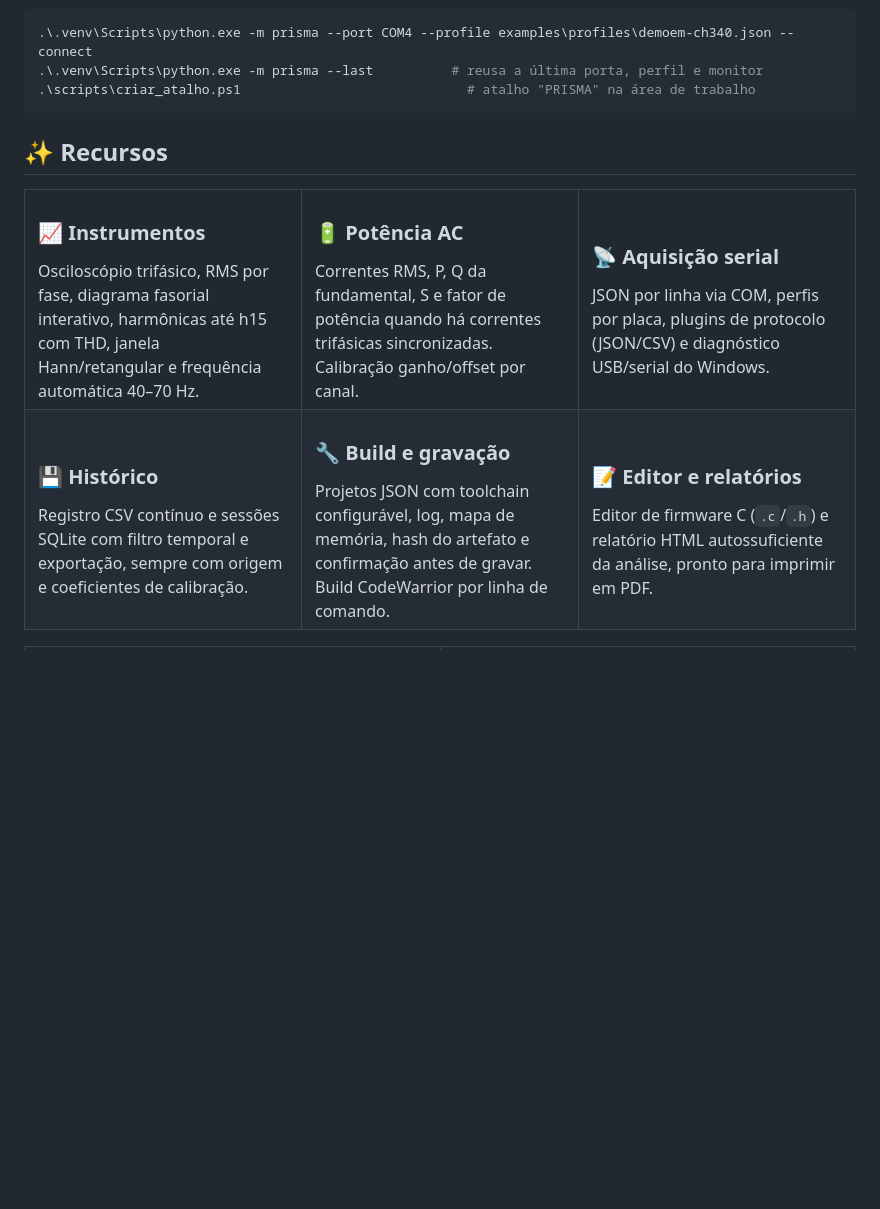
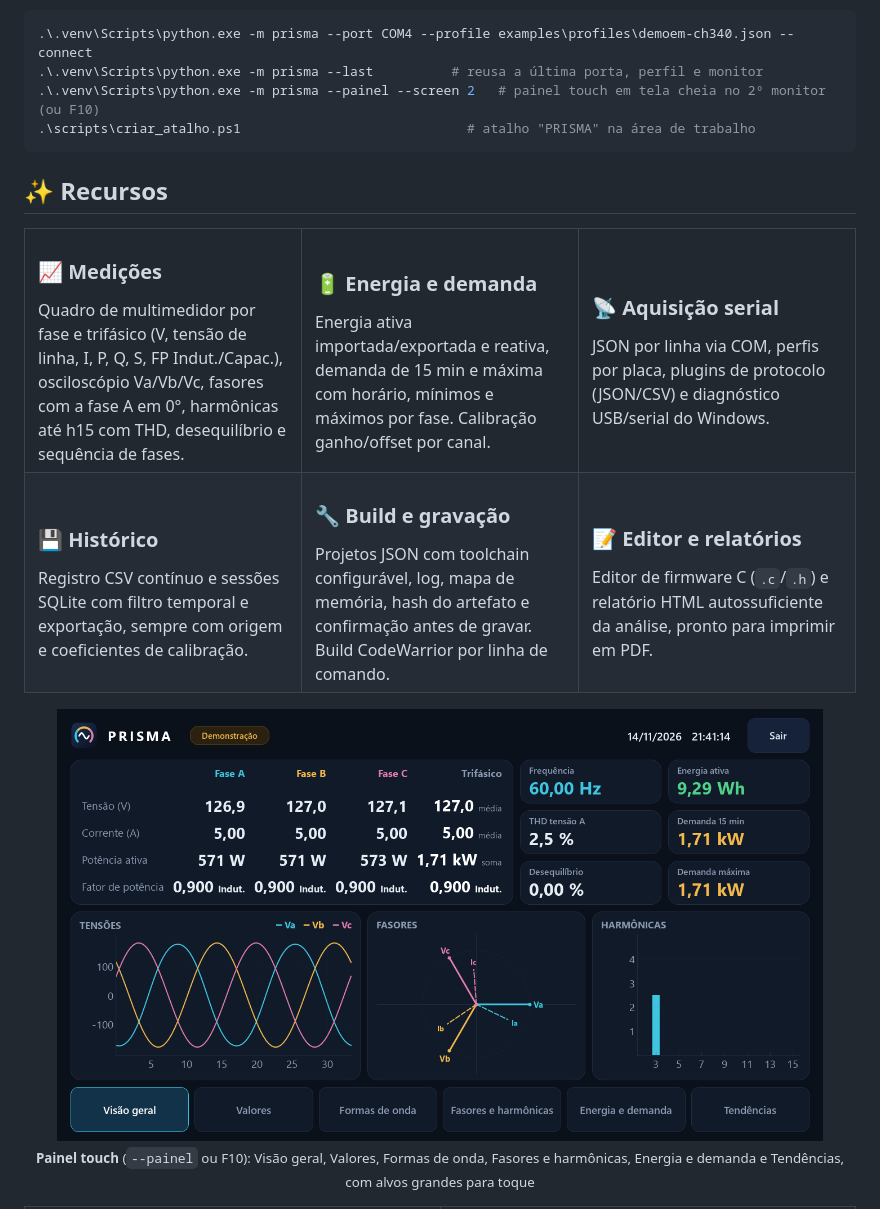
Before and after one commit to frahncky/PRISMA, a Markdown page: README.md, the part around one of its changes. GitHub-like rendering; pictures changed too: docs/images/prisma-painel.png (added); blank space fills up the shorter version.

````diff
--- a/README.md
+++ b/README.md
@@ -50,6 +50,7 @@ Com a placa:
 ```powershell
 .\.venv\Scripts\python.exe -m prisma --port COM4 --profile examples\profiles\demoem-ch340.json --connect
 .\.venv\Scripts\python.exe -m prisma --last          # reusa a última porta, perfil e monitor
+.\.venv\Scripts\python.exe -m prisma --painel --screen 2   # painel touch em tela cheia no 2º monitor (ou F10)
 .\scripts\criar_atalho.ps1                             # atalho "PRISMA" na área de trabalho
 ```
 
@@ -58,12 +59,12 @@ Com a placa:
 <table>
   <tr>
     <td width="33%" valign="top">
-      <h3>📈 Instrumentos</h3>
-      Osciloscópio trifásico, RMS por fase, diagrama fasorial interativo, harmônicas até h15 com THD, janela Hann/retangular e frequência automática 40–70 Hz.
+      <h3>📈 Medições</h3>
+      Quadro de multimedidor por fase e trifásico (V, tensão de linha, I, P, Q, S, FP Indut./Capac.), osciloscópio Va/Vb/Vc, fasores com a fase A em 0°, harmônicas até h15 com THD, desequilíbrio e sequência de fases.
     </td>
     <td width="33%" valign="top">
-      <h3>🔋 Potência AC</h3>
-      Correntes RMS, P, Q da fundamental, S e fator de potência quando há correntes trifásicas sincronizadas. Calibração ganho/offset por canal.
+      <h3>🔋 Energia e demanda</h3>
+      Energia ativa importada/exportada e reativa, demanda de 15 min e máxima com horário, mínimos e máximos por fase. Calibração ganho/offset por canal.
     </td>
     <td width="33%" valign="top">
       <h3>📡 Aquisição serial</h3>
@@ -85,6 +86,11 @@ Com a placa:
     </td>
   </tr>
 </table>
+
+<p align="center">
+  <img src="docs/images/prisma-painel.png" alt="Painel touch em tela cheia: visão geral com valores por fase, indicadores, formas de onda, fasores e harmônicas" width="92%"><br>
+  <sub><b>Painel touch</b> (<code>--painel</code> ou F10): Visão geral, Valores, Formas de onda, Fasores e harmônicas, Energia e demanda e Tendências, com alvos grandes para toque</sub>
+</p>
 
 <table>
   <tr>
````
Also changed, not shown: other parts of README.md (+4 -4 lines), CHANGELOG.md (+6 -3 lines), docs/images/prisma-demo.png, 13 other files.
